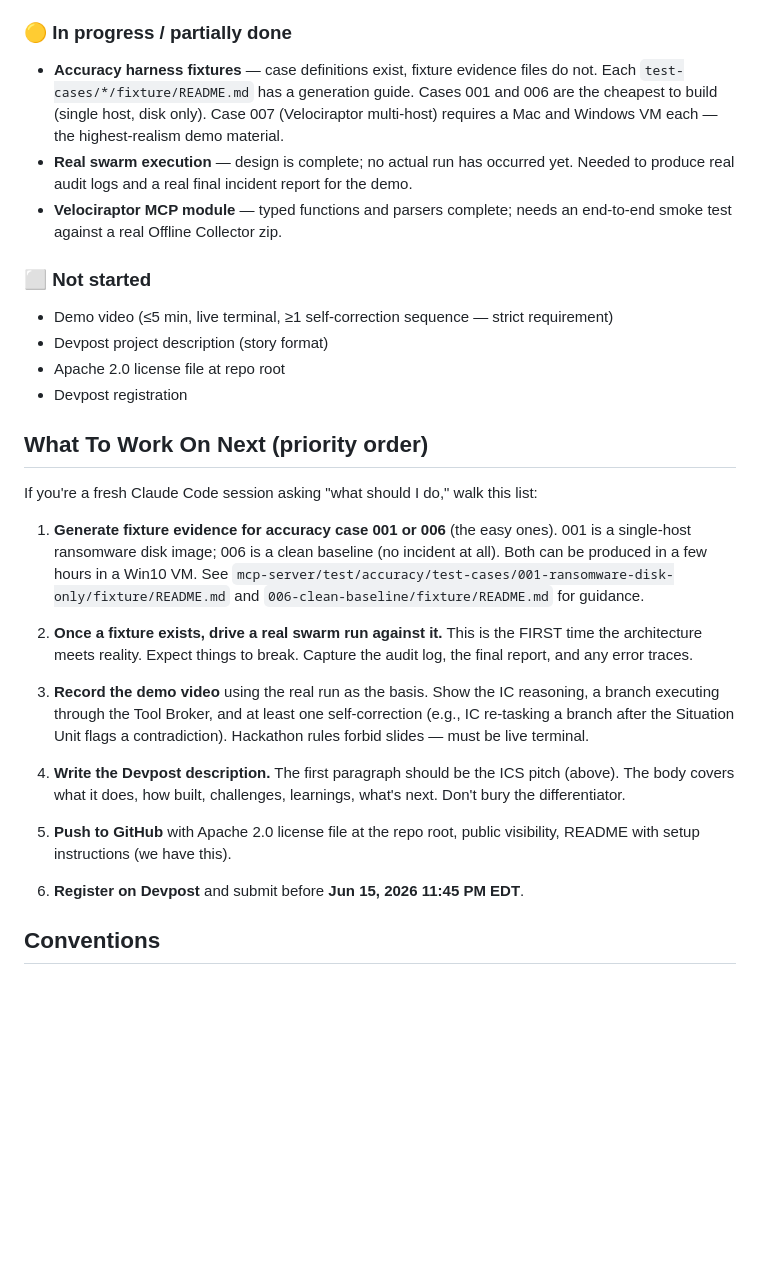
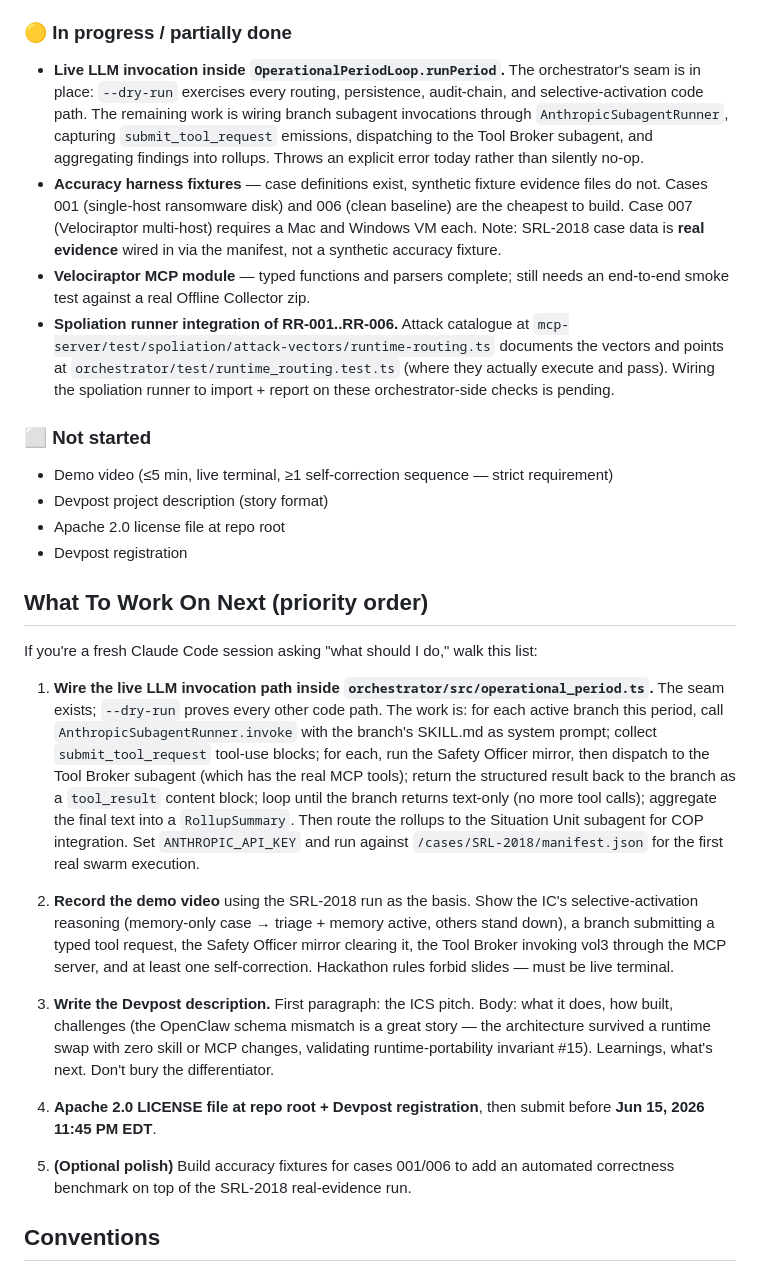
Before and after one commit to rjonhaas/SIFTics, a Markdown page: protocol-sift-ics/CLAUDE.md, the part around one of its changes. Rendered like a GitHub page; blank space fills up the shorter version.

```diff
--- a/protocol-sift-ics/CLAUDE.md
+++ b/protocol-sift-ics/CLAUDE.md
@@ -173,9 +207,10 @@ protocol-sift-ics/
 
 ### 🟡 In progress / partially done
 
-- **Accuracy harness fixtures** — case definitions exist, fixture evidence files do not. Each `test-cases/*/fixture/README.md` has a generation guide. Cases 001 and 006 are the cheapest to build (single host, disk only). Case 007 (Velociraptor multi-host) requires a Mac and Windows VM each — the highest-realism demo material.
-- **Real swarm execution** — design is complete; no actual run has occurred yet. Needed to produce real audit logs and a real final incident report for the demo.
-- **Velociraptor MCP module** — typed functions and parsers complete; needs an end-to-end smoke test against a real Offline Collector zip.
+- **Live LLM invocation inside `OperationalPeriodLoop.runPeriod`.** The orchestrator's seam is in place: `--dry-run` exercises every routing, persistence, audit-chain, and selective-activation code path. The remaining work is wiring branch subagent invocations through `AnthropicSubagentRunner`, capturing `submit_tool_request` emissions, dispatching to the Tool Broker subagent, and aggregating findings into rollups. Throws an explicit error today rather than silently no-op.
+- **Accuracy harness fixtures** — case definitions exist, synthetic fixture evidence files do not. Cases 001 (single-host ransomware disk) and 006 (clean baseline) are the cheapest to build. Case 007 (Velociraptor multi-host) requires a Mac and Windows VM each. Note: SRL-2018 case data is **real evidence** wired in via the manifest, not a synthetic accuracy fixture.
+- **Velociraptor MCP module** — typed functions and parsers complete; still needs an end-to-end smoke test against a real Offline Collector zip.
+- **Spoliation runner integration of RR-001..RR-006.** Attack catalogue at `mcp-server/test/spoliation/attack-vectors/runtime-routing.ts` documents the vectors and points at `orchestrator/test/runtime_routing.test.ts` (where they actually execute and pass). Wiring the spoliation runner to import + report on these orchestrator-side checks is pending.
 
 ### ⬜ Not started
 
@@ -188,17 +223,15 @@ protocol-sift-ics/
 
 If you're a fresh Claude Code session asking "what should I do," walk this list:
 
-1. **Generate fixture evidence for accuracy case 001 or 006** (the easy ones). 001 is a single-host ransomware disk image; 006 is a clean baseline (no incident at all). Both can be produced in a few hours in a Win10 VM. See `mcp-server/test/accuracy/test-cases/001-ransomware-disk-only/fixture/README.md` and `006-clean-baseline/fixture/README.md` for guidance.
+1. **Wire the live LLM invocation path inside `orchestrator/src/operational_period.ts`.** The seam exists; `--dry-run` proves every other code path. The work is: for each active branch this period, call `AnthropicSubagentRunner.invoke` with the branch's SKILL.md as system prompt; collect `submit_tool_request` tool-use blocks; for each, run the Safety Officer mirror, then dispatch to the Tool Broker subagent (which has the real MCP tools); return the structured result back to the branch as a `tool_result` content block; loop until the branch returns text-only (no more tool calls); aggregate the final text into a `RollupSummary`. Then route the rollups to the Situation Unit subagent for COP integration. Set `ANTHROPIC_API_KEY` and run against `/cases/SRL-2018/manifest.json` for the first real swarm execution.
 
-2. **Once a fixture exists, drive a real swarm run against it.** This is the FIRST time the architecture meets reality. Expect things to break. Capture the audit log, the final report, and any error traces.
+2. **Record the demo video** using the SRL-2018 run as the basis. Show the IC's selective-activation reasoning (memory-only case → triage + memory active, others stand down), a branch submitting a typed tool request, the Safety Officer mirror clearing it, the Tool Broker invoking vol3 through the MCP server, and at least one self-correction. Hackathon rules forbid slides — must be live terminal.
 
-3. **Record the demo video** using the real run as the basis. Show the IC reasoning, a branch executing through the Tool Broker, and at least one self-correction (e.g., IC re-tasking a branch after the Situation Unit flags a contradiction). Hackathon rules forbid slides — must be live terminal.
+3. **Write the Devpost description.** First paragraph: the ICS pitch. Body: what it does, how built, challenges (the OpenClaw schema mismatch is a great story — the architecture survived a runtime swap with zero skill or MCP changes, validating runtime-portability invariant #15). Learnings, what's next. Don't bury the differentiator.
 
-4. **Write the Devpost description.** The first paragraph should be the ICS pitch (above). The body covers what it does, how built, challenges, learnings, what's next. Don't bury the differentiator.
+4. **Apache 2.0 LICENSE file at repo root + Devpost registration**, then submit before **Jun 15, 2026 11:45 PM EDT**.
 
-5. **Push to GitHub** with Apache 2.0 license file at the repo root, public visibility, README with setup instructions (we have this).
-
-6. **Register on Devpost** and submit before **Jun 15, 2026 11:45 PM EDT**.
+5. **(Optional polish)** Build accuracy fixtures for cases 001/006 to add an automated correctness benchmark on top of the SRL-2018 real-evidence run.
 
 ## Conventions
 
```
Also changed, not shown: other parts of protocol-sift-ics/CLAUDE.md (+40 -6 lines).
